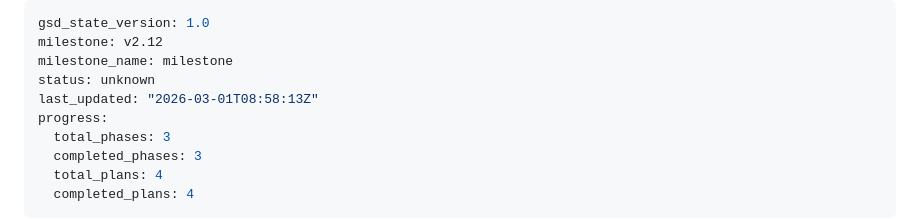
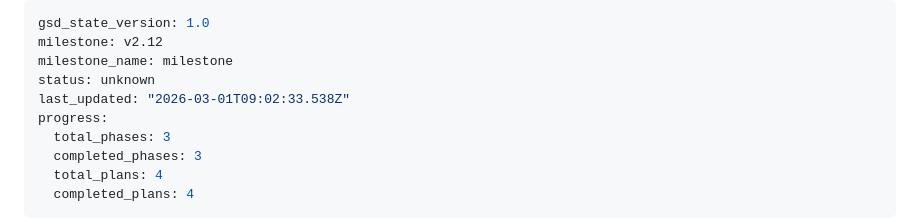
Before and after one commit to Aiacos/token-replacer-fa, a Markdown page: .planning/STATE.md, the part around the change. Drawn GitHub-style.

Commit message:
docs(phase-03): complete phase execution

```diff
--- a/.planning/STATE.md
+++ b/.planning/STATE.md
@@ -3,7 +3,7 @@ gsd_state_version: 1.0
 milestone: v2.12
 milestone_name: milestone
 status: unknown
-last_updated: "2026-03-01T08:58:13Z"
+last_updated: "2026-03-01T09:02:33.538Z"
 progress:
   total_phases: 3
   completed_phases: 3
```
Also changed, not shown: 1 other file.
